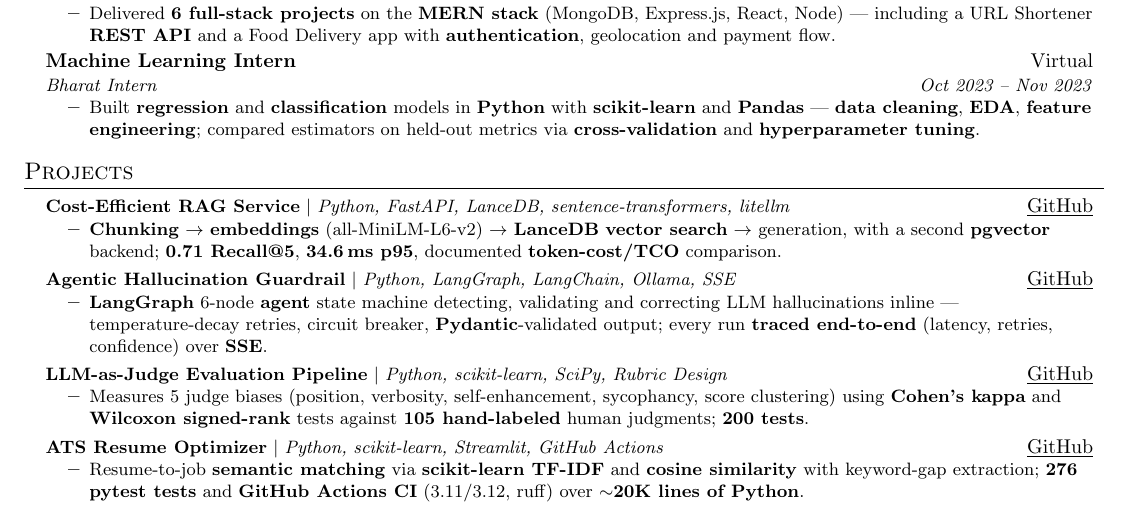
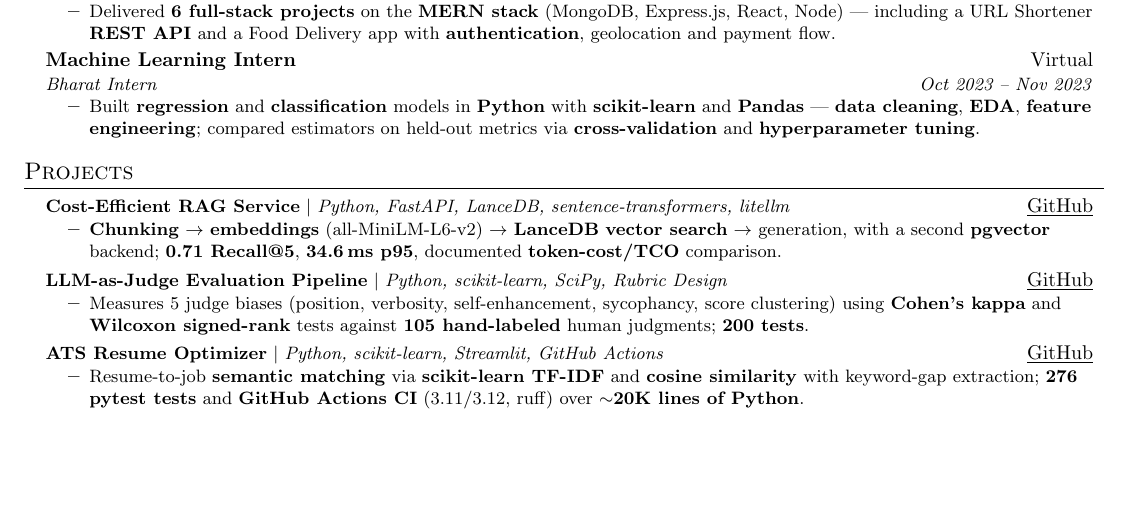
Before and after one commit to LEKKALAGANESH/lekkalaganesh-Portfolio, a LaTeX CV (Ganesh_Resume_Optimized.tex): part of page 1 of 2 before the commit and part of the page after it, cut so that both start at the same text, the shorter picture padded with empty space. Compiled offline with pdfLaTeX.

Commit message:
Remove Agentic Hallucination Guardrail project to fit one page
Experience section grew (AlterSquare role, Aglaowner/IQCommune
bullets, communication bullet) and pushed the resume past 1 page;
per user request, drop this project rather than trim Experience.

Co-Authored-By: Claude Sonnet 5 <noreply@anthropic.com>

```diff
--- a/Ganesh_Resume_Optimized.tex
+++ b/Ganesh_Resume_Optimized.tex
@@ -225,14 +225,6 @@
             documented \textbf{token-cost/TCO} comparison.}
           \resumeItemListEnd
       \resumeProjectHeading
-          {\textbf{Agentic Hallucination Guardrail} $|$ \emph{Python, LangGraph, LangChain, Ollama, SSE}}{\href{https://github.com/LEKKALAGANESH/Agentic-Hallucination-Guardrail}{\underline{GitHub}}}
-          \resumeItemListStart
-            \resumeItem{\textbf{LangGraph} 6-node \textbf{agent} state machine detecting, validating
-            and correcting LLM hallucinations inline --- temperature-decay retries, circuit breaker,
-            \textbf{Pydantic}-validated output; every run \textbf{traced end-to-end} (latency,
-            retries, confidence) over \textbf{SSE}.}
-          \resumeItemListEnd
-      \resumeProjectHeading
           {\textbf{LLM-as-Judge Evaluation Pipeline} $|$ \emph{Python, scikit-learn, SciPy, Rubric Design}}{\href{https://github.com/LEKKALAGANESH/llm-as-judge-pipeline}{\underline{GitHub}}}
           \resumeItemListStart
             \resumeItem{Measures 5 judge biases (position, verbosity, self-enhancement, sycophancy,
```
